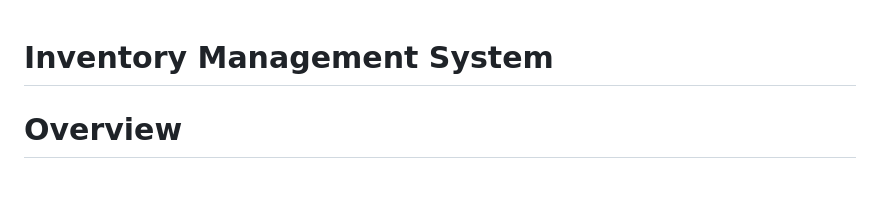
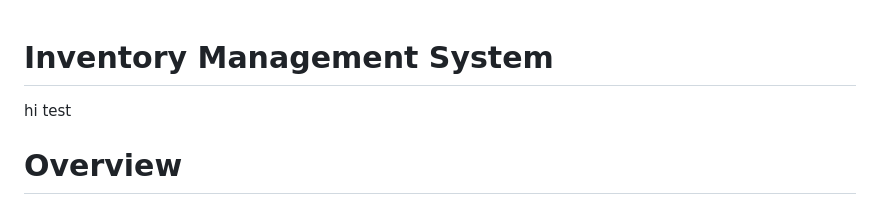
Before and after one commit to Hodoo08/final-django-project, a Markdown page: README.md, the part around the change. GitHub-like rendering.

```diff
--- a/README.md
+++ b/README.md
@@ -1,5 +1,5 @@
 # Inventory Management System
-
+hi test
 # Overview
 
 The Inventory Management System is a web application developed using Django, Python, and deployed on Heroku. The purpose of this project is to provide an efficient solution for managing inventory, tracking stock levels, and ensuring that items are readily available when needed. It solves the problem of manual inventory tracking and helps businesses streamline their operations, saving time and reducing errors.
```
